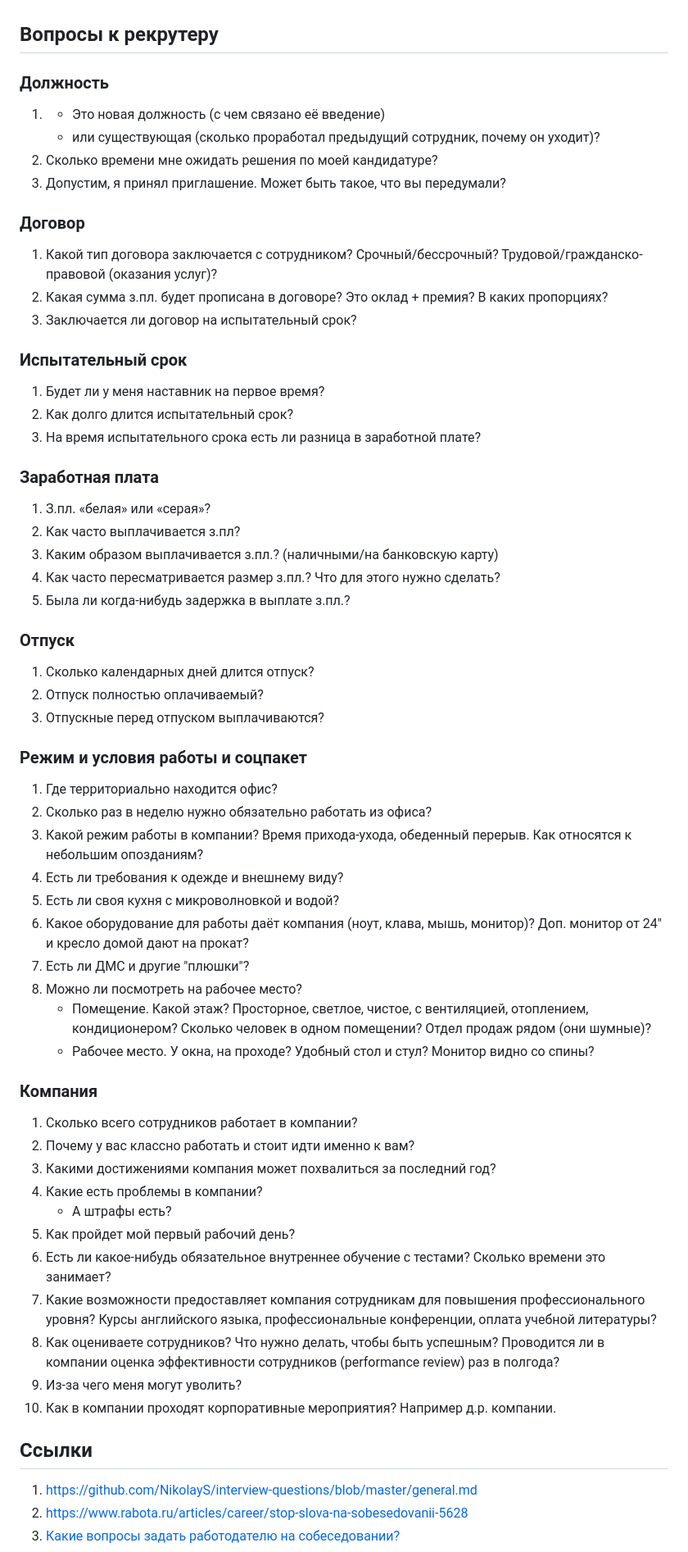
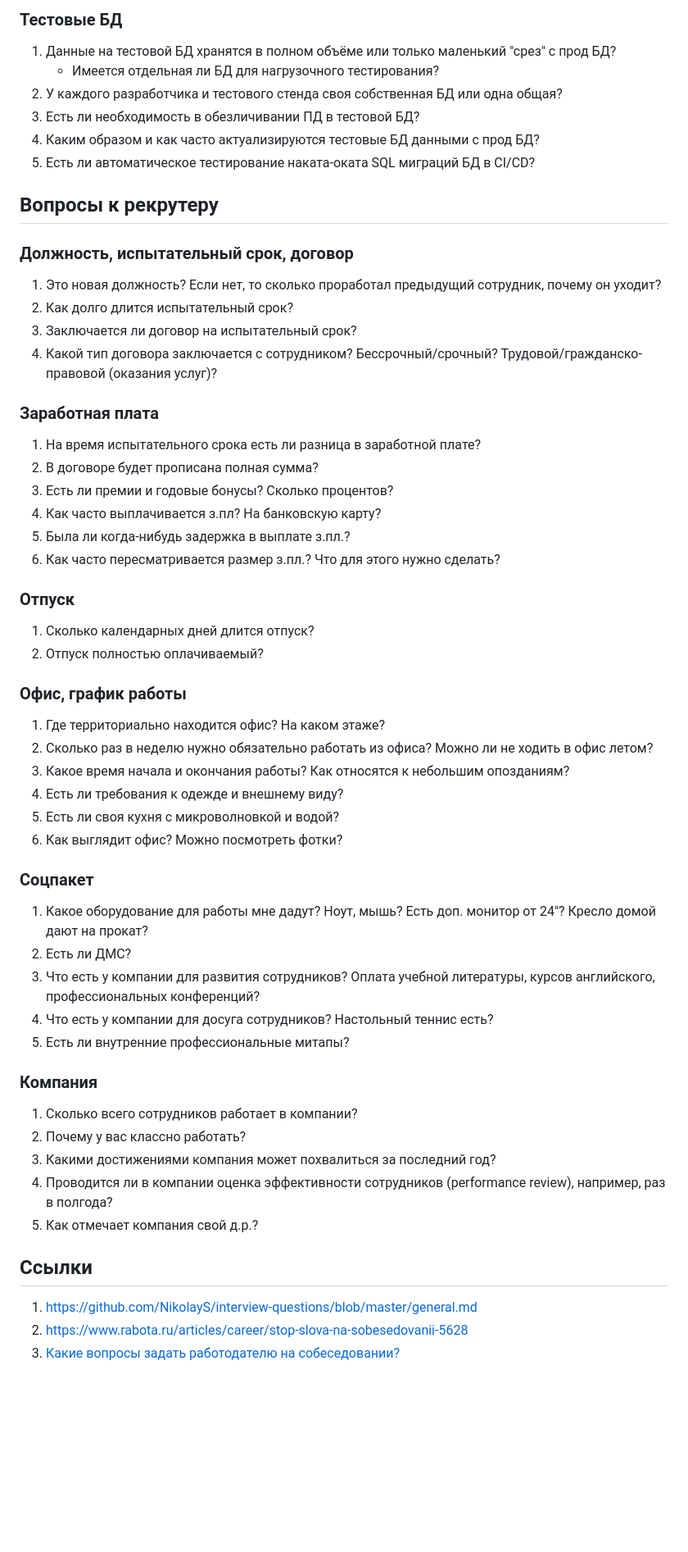
Before and after one commit to rin-nas/cv, a Markdown page: private/questions_to_employer.md, the part around one of its changes. Shown at 82% size. Rendered like a GitHub page; blank space fills up the shorter version.

```diff
--- a/private/questions_to_employer.md
+++ b/private/questions_to_employer.md
@@ -68,72 +67,58 @@
+### Тестовые БД
+1. Данные на тестовой БД хранятся в полном объёме или только маленький "срез" с прод БД?
+   * Имеется отдельная ли БД для нагрузочного тестирования?
+1. У каждого разработчика и тестового стенда своя собственная БД или одна общая?
+1. Есть ли необходимость в обезличивании ПД в тестовой БД?
+1. Каким образом и как часто актуализируются тестовые БД данными с прод БД?
+1. Есть ли автоматическое тестирование наката-оката SQL миграций БД в CI/CD?
 
 
 ## Вопросы к рекрутеру
 
-### Должность
-
-1. * Это новая должность (с чем связано её введение)
-   * или существующая (сколько проработал предыдущий сотрудник, почему он уходит)?
-1. Сколько времени мне ожидать решения по моей кандидатуре?
-1. Допустим, я принял приглашение. Может быть такое, что вы передумали?
-
-### Договор
+### Должность, испытательный срок, договор
+1. Это новая должность?
+   Если нет, то сколько проработал предыдущий сотрудник, почему он уходит?
+1. Как долго длится испытательный срок?
+1. Заключается ли договор на испытательный срок?
 1. Какой тип договора заключается с сотрудником?
-   Срочный/бессрочный? Трудовой/гражданско-правовой (оказания услуг)?
-1. Какая сумма з.пл. будет прописана в договоре? Это оклад + премия? В каких пропорциях?
-1. Заключается ли договор на испытательный срок?
-
-### Испытательный срок
-
-1. Будет ли у меня наставник на первое время?
-1. Как долго длится испытательный срок?
-1. На время испытательного срока есть ли разница в заработной плате?
-
+   Бессрочный/срочный? Трудовой/гражданско-правовой (оказания услуг)?
 
 ### Заработная плата
-
-1. З.пл. «белая» или «серая»?
-1. Как часто выплачивается з.пл?
-1. Каким образом выплачивается з.пл.? (наличными/на банковскую карту)
+1. На время испытательного срока есть ли разница в заработной плате?
+1. В договоре будет прописана полная сумма?
+1. Есть ли премии и годовые бонусы? Сколько процентов?
+1. Как часто выплачивается з.пл? На банковскую карту?
+1. Была ли когда-нибудь задержка в выплате з.пл.?
 1. Как часто пересматривается размер з.пл.? Что для этого нужно сделать?
-1. Была ли когда-нибудь задержка в выплате з.пл.?
 
 ### Отпуск
-
 1. Сколько календарных дней длится отпуск?
 1. Отпуск полностью оплачиваемый?
-1. Отпускные перед отпуском выплачиваются?
 
-### Режим и условия работы и соцпакет
-
-1. Где территориально находится офис?
-1. Сколько раз в неделю нужно обязательно работать из офиса?
-1. Какой режим работы в компании? Время прихода-ухода, обеденный перерыв. Как относятся к небольшим опозданиям?
+### Офис, график работы
+1. Где территориально находится офис? На каком этаже?
+1. Сколько раз в неделю нужно обязательно работать из офиса? Можно ли не ходить в офис летом?
+1. Какое время начала и окончания работы? Как относятся к небольшим опозданиям?
 1. Есть ли требования к одежде и внешнему виду?
 1. Есть ли своя кухня c микроволновкой и водой?
-1. Какое оборудование для работы даёт компания (ноут, клава, мышь, монитор)? Доп. монитор от 24" и кресло домой дают на прокат?
-1. Есть ли ДМС и другие "плюшки"?
-1. Можно ли посмотреть на рабочее место?
-   * Помещение. Какой этаж? Просторное, светлое, чистое, с вентиляцией, отоплением, кондиционером?
-     Сколько человек в одном помещении? Отдел продаж рядом (они шумные)?
-   * Рабочее место. У окна, на проходе? Удобный стол и стул? Монитор видно со спины?
+1. Как выглядит офис? Можно посмотреть фотки?
+
+### Соцпакет
+1. Какое оборудование для работы мне дадут? Ноут, мышь? Есть доп. монитор от 24"? Кресло домой дают на прокат?
+1. Есть ли ДМС?
+1. Что есть у компании для развития сотрудников? Оплата учебной литературы, курсов английского, профессиональных конференций?
+1. Что есть у компании для досуга сотрудников? Настольный теннис есть?
+1. Есть ли внутренние профессиональные митапы?
 
 ### Компания
-
 1. Сколько всего сотрудников работает в компании?
-1. Почему у вас классно работать и стоит идти именно к вам?
+1. Почему у вас классно работать?
 1. Какими достижениями компания может похвалиться за последний год?
-1. Какие есть проблемы в компании?
-   * А штрафы есть?
-1. Как пройдет мой первый рабочий день?
-1. Есть ли какое-нибудь обязательное внутреннее обучение с тестами? Сколько времени это занимает?
-1. Какие возможности предоставляет компания сотрудникам для повышения профессионального уровня?
-   Курсы английского языка, профессиональные конференции, оплата учебной литературы?
-1. Как оцениваете сотрудников? Что нужно делать, чтобы быть успешным?
-   Проводится ли в компании оценка эффективности сотрудников (performance review) раз в полгода?
-1. Из-за чего меня могут уволить?
-1. Как в компании проходят корпоративные мероприятия? Например д.р. компании.
+1. Проводится ли в компании оценка эффективности сотрудников (performance review), например, раз в полгода?
+1. Как отмечает компания свой д.р.?
 
 ## Ссылки
+
 1. https://github.com/NikolayS/interview-questions/blob/master/general.md
 1. https://www.rabota.ru/articles/career/stop-slova-na-sobesedovanii-5628
 1. [Какие вопросы задать работодателю на собеседовании?](https://habr.com/ru/post/655631/)
```
Also changed, not shown: other parts of private/questions_to_employer.md (+37 -38 lines).
